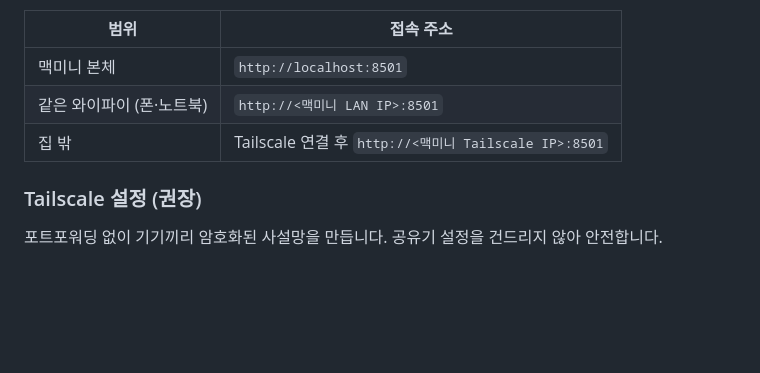
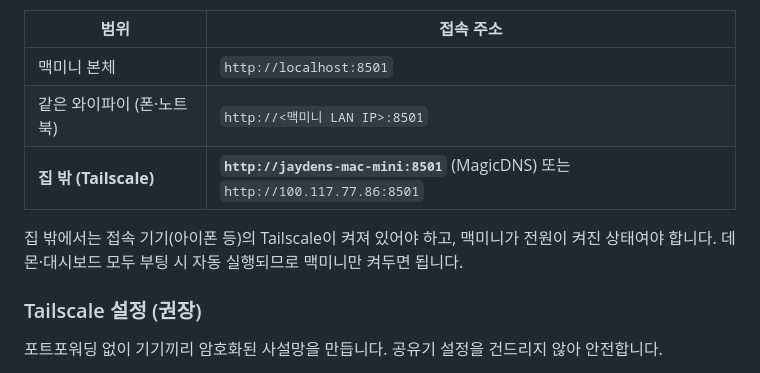
Before and after one commit to jayden-code-ai/ShortFormAuto, a Markdown page: README.md, the part around the change. Drawn GitHub-style; blank space fills up the shorter version.

Commit message:
README에 Tailscale 접속 주소 기록 (검증 완료)
MagicDNS 이름과 Tailscale IP 양쪽 모두 대시보드 접속을 확인했다.

Co-Authored-By: Claude Opus 4.8 <noreply@anthropic.com>

```diff
--- a/README.md
+++ b/README.md
@@ -178,7 +178,10 @@ bash deploy/uninstall_launchagent.sh          # 제거
 |------|-----------|
 | 맥미니 본체 | `http://localhost:8501` |
 | 같은 와이파이 (폰·노트북) | `http://<맥미니 LAN IP>:8501` |
-| 집 밖 | Tailscale 연결 후 `http://<맥미니 Tailscale IP>:8501` |
+| **집 밖 (Tailscale)** | **`http://jaydens-mac-mini:8501`** (MagicDNS) 또는 `http://100.117.77.86:8501` |
+
+집 밖에서는 접속 기기(아이폰 등)의 Tailscale이 켜져 있어야 하고, 맥미니가 전원이 켜진 상태여야 합니다.
+데몬·대시보드 모두 부팅 시 자동 실행되므로 맥미니만 켜두면 됩니다.
 
 ### Tailscale 설정 (권장)
 포트포워딩 없이 기기끼리 암호화된 사설망을 만듭니다. 공유기 설정을 건드리지 않아 안전합니다.
```
